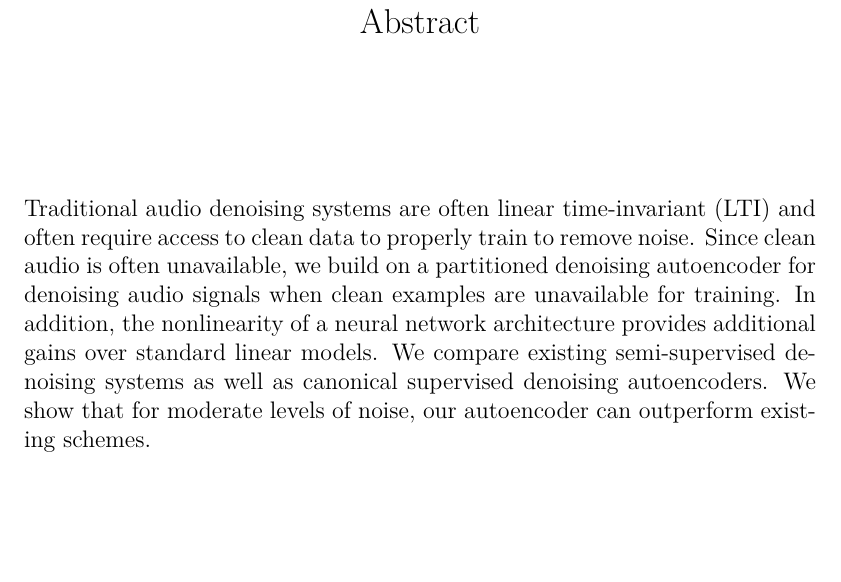
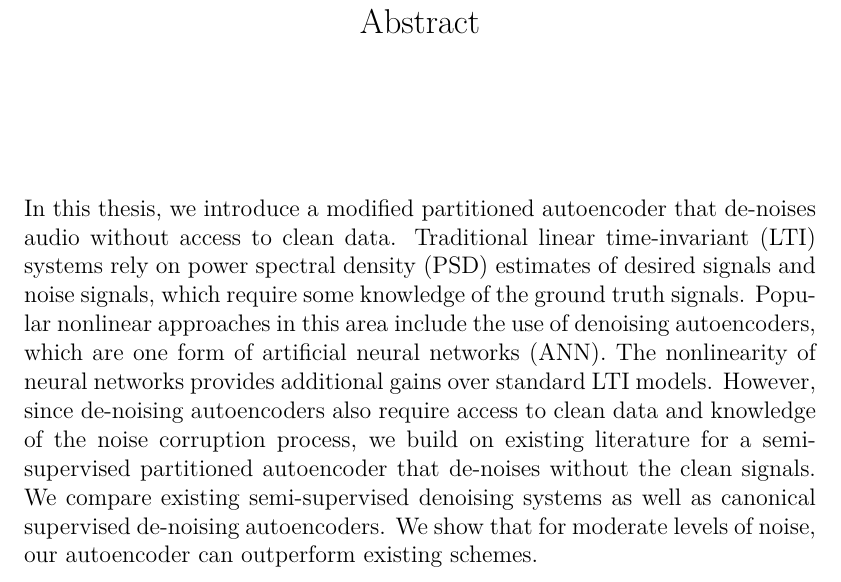
Before and after one commit to luster/thesis-paper, a LaTeX document (paper.tex, which reads abstract.tex): part of page 4 of 42, cut so that both start at the same text, the shorter picture padded with empty space. Compiled offline with XeLaTeX.

Commit message:
rework abstract

```diff
--- a/abstract.tex
+++ b/abstract.tex
@@ -1 +1,3 @@
-Traditional audio denoising systems are often linear time-invariant (LTI) and often require access to clean data to properly train to remove noise. Since clean audio is often unavailable, we build on a partitioned denoising autoencoder for denoising audio signals when clean examples are unavailable for training. In addition, the nonlinearity of a neural network architecture provides additional gains over standard linear models. We compare existing semi-supervised denoising systems as well as canonical supervised denoising autoencoders. We show that for moderate levels of noise, our autoencoder can outperform existing schemes.
+% Traditional audio denoising systems are often linear time-invariant (LTI) and often require access to clean data to properly train to remove noise. Since clean audio is often unavailable, we build on a partitioned denoising autoencoder for denoising audio signals when clean examples are unavailable for training. In addition, the nonlinearity of a neural network architecture provides additional gains over standard linear models. We compare existing semi-supervised denoising systems as well as canonical supervised denoising autoencoders. We show that for moderate levels of noise, our autoencoder can outperform existing schemes.
+
+In this thesis, we introduce a modified partitioned autoencoder that de-noises audio without access to clean data. Traditional linear time-invariant (LTI) systems rely on power spectral density (PSD) estimates of desired signals and noise signals, which require some knowledge of the ground truth signals. Popular nonlinear approaches in this area include the use of denoising autoencoders, which are one form of artificial neural networks (ANN). The nonlinearity of neural networks provides additional gains over standard LTI models. However, since de-noising autoencoders also require access to clean data and knowledge of the noise corruption process, we build on existing literature for a semi-supervised partitioned autoencoder that de-noises without the clean signals. We compare existing semi-supervised denoising systems as well as canonical supervised de-noising autoencoders. We show that for moderate levels of noise, our autoencoder can outperform existing schemes.
```
Also changed, not shown: results/main.tex (+5 -1 lines), paper.pdf, 4 other files.
